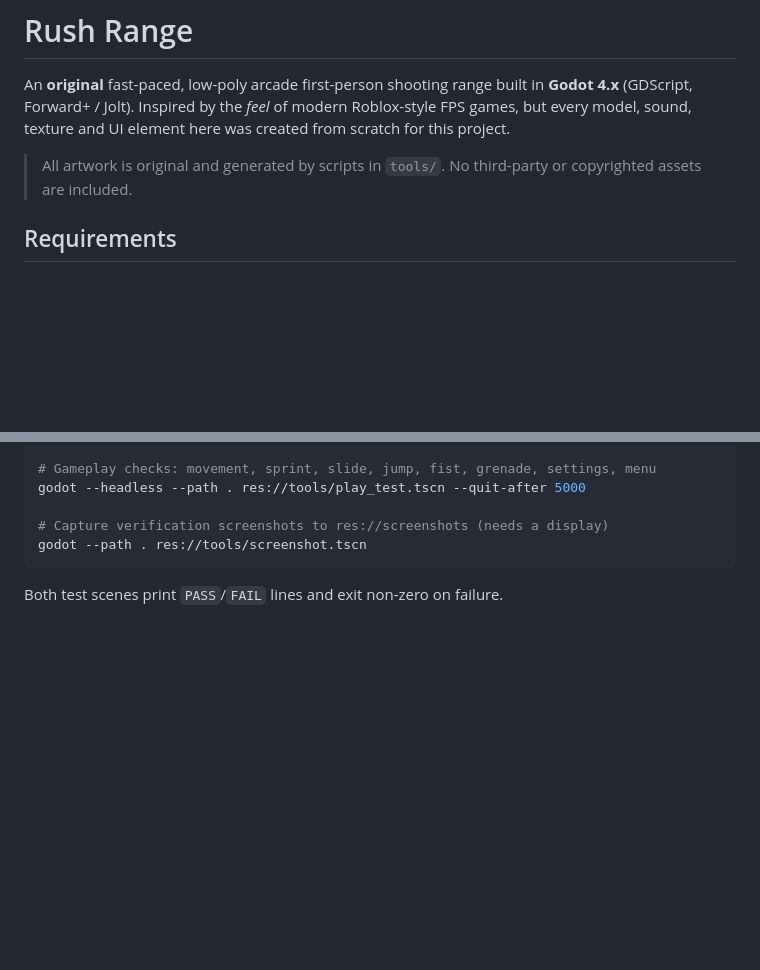
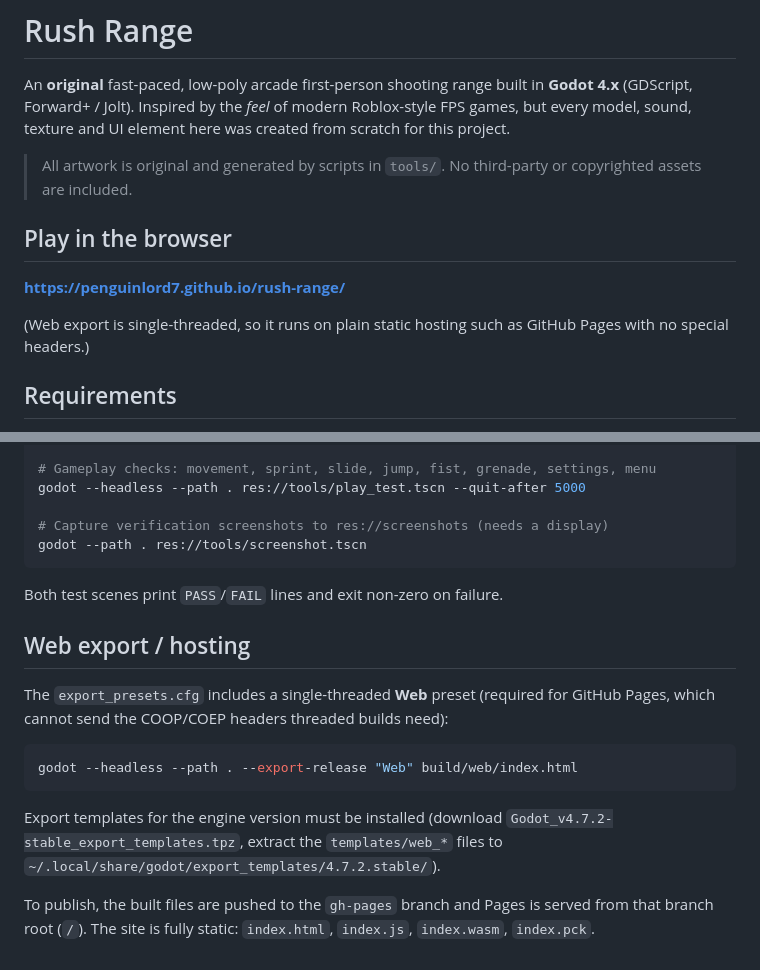
Before and after one commit to PenguinLord7/rush-range, a Markdown page: README.md, 2 parts joined by grey strips. Rendered like a GitHub page; blank space fills up the shorter version.

Commit message:
docs: add browser link and web export/hosting notes

````diff
--- a/README.md
+++ b/README.md
@@ -7,6 +7,13 @@ created from scratch for this project.
 
 > All artwork is original and generated by scripts in `tools/`. No third-party
 > or copyrighted assets are included.
+
+## Play in the browser
+
+**https://penguinlord7.github.io/rush-range/**
+
+(Web export is single-threaded, so it runs on plain static hosting such as
+GitHub Pages with no special headers.)
 
 ## Requirements
 
@@ -128,3 +135,20 @@ godot --path . res://tools/screenshot.tscn
 ```
 
 Both test scenes print `PASS`/`FAIL` lines and exit non-zero on failure.
+
+## Web export / hosting
+
+The `export_presets.cfg` includes a single-threaded **Web** preset (required for
+GitHub Pages, which cannot send the COOP/COEP headers threaded builds need):
+
+```bash
+godot --headless --path . --export-release "Web" build/web/index.html
+```
+
+Export templates for the engine version must be installed (download
+`Godot_v4.7.2-stable_export_templates.tpz`, extract the `templates/web_*` files
+to `~/.local/share/godot/export_templates/4.7.2.stable/`).
+
+To publish, the built files are pushed to the `gh-pages` branch and Pages is
+served from that branch root (`/`). The site is fully static: `index.html`,
+`index.js`, `index.wasm`, `index.pck`.
````
